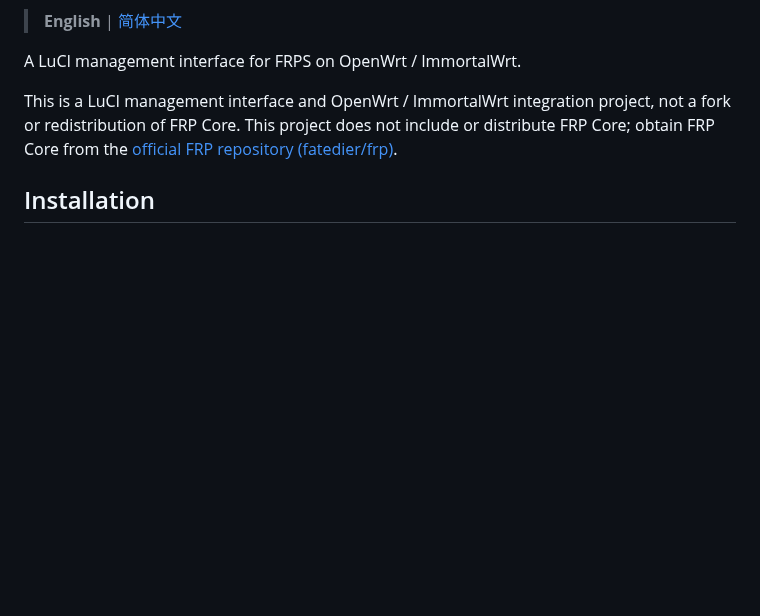
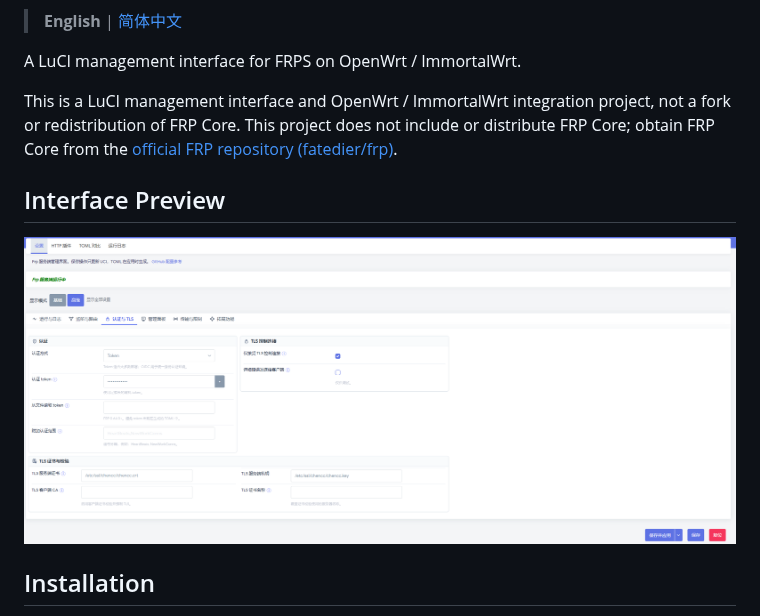
Before and after one commit to juzijia/luci-app-frps, a Markdown page: README.en.md, the part around the change. Drawn GitHub-style; pictures changed too: docs/screenshots/frps.png (added); blank space fills up the shorter version.

Commit message:
docs: add FRPS interface preview

```diff
--- a/README.en.md
+++ b/README.en.md
@@ -8,6 +8,10 @@
 A LuCI management interface for FRPS on OpenWrt / ImmortalWrt.
 
 This is a LuCI management interface and OpenWrt / ImmortalWrt integration project, not a fork or redistribution of FRP Core. This project does not include or distribute FRP Core; obtain FRP Core from the [official FRP repository (fatedier/frp)](https://github.com/fatedier/frp).
+
+## Interface Preview
+
+![FRPS LuCI management interface](docs/screenshots/frps.png)
 
 ## Installation
 
```
Also changed, not shown: README.md (+4 -0 lines).
